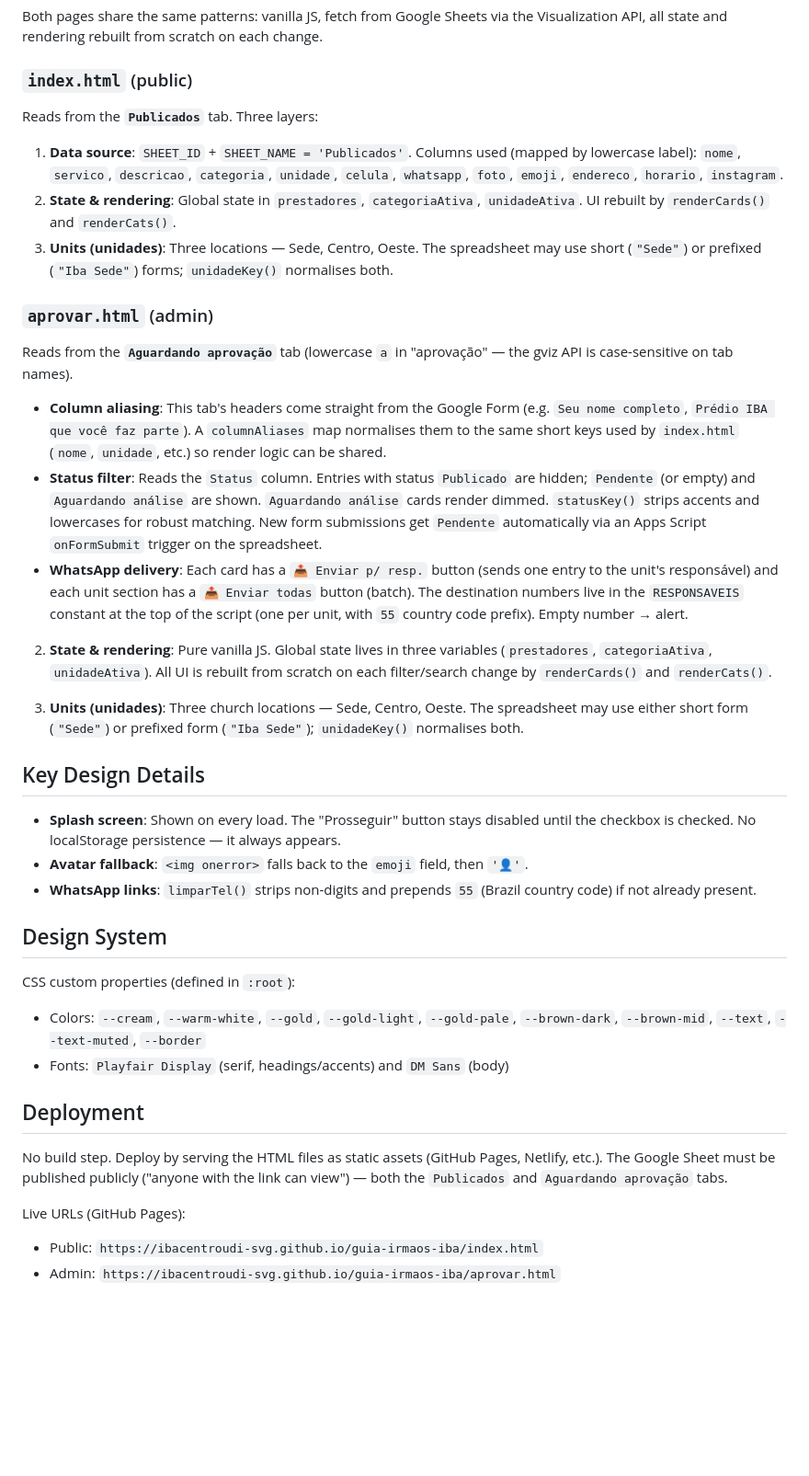
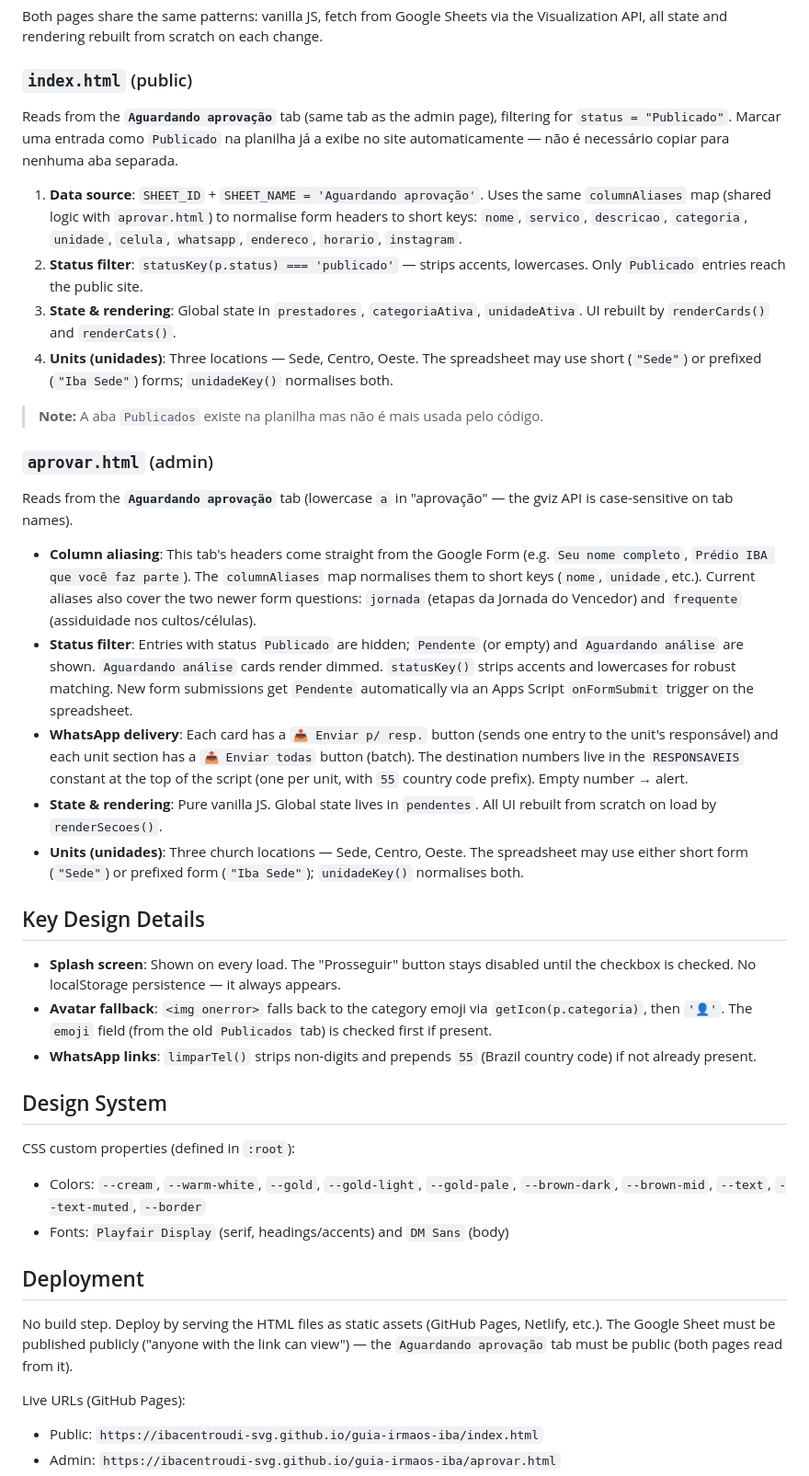
Before and after one commit to ibacentroudi-svg/guia-irmaos-iba, a Markdown page: CLAUDE.md, the part around the change. Shown at 92% size. Rendered like a GitHub page; blank space fills up the shorter version.

Commit message:
Atualizar CLAUDE.md com nova arquitetura de fonte de dados
Reflete que index.html agora lê de 'Aguardando aprovação' (não mais
'Publicados'), os novos aliases de colunas do formulário e o fallback
de avatar via getIcon(categoria).

Co-Authored-By: Claude Sonnet 4.6 <noreply@anthropic.com>

```diff
--- a/CLAUDE.md
+++ b/CLAUDE.md
@@ -15,26 +15,28 @@ The project has **two HTML pages** (no build step, no dependencies, no server):
 Both pages share the same patterns: vanilla JS, fetch from Google Sheets via the Visualization API, all state and rendering rebuilt from scratch on each change.
 
 ### `index.html` (public)
-Reads from the **`Publicados`** tab. Three layers:
-1. **Data source**: `SHEET_ID` + `SHEET_NAME = 'Publicados'`. Columns used (mapped by lowercase label): `nome`, `servico`, `descricao`, `categoria`, `unidade`, `celula`, `whatsapp`, `foto`, `emoji`, `endereco`, `horario`, `instagram`.
-2. **State & rendering**: Global state in `prestadores`, `categoriaAtiva`, `unidadeAtiva`. UI rebuilt by `renderCards()` and `renderCats()`.
-3. **Units (unidades)**: Three locations — Sede, Centro, Oeste. The spreadsheet may use short (`"Sede"`) or prefixed (`"Iba Sede"`) forms; `unidadeKey()` normalises both.
+Reads from the **`Aguardando aprovação`** tab (same tab as the admin page), filtering for `status = "Publicado"`. Marcar uma entrada como `Publicado` na planilha já a exibe no site automaticamente — não é necessário copiar para nenhuma aba separada.
+
+1. **Data source**: `SHEET_ID` + `SHEET_NAME = 'Aguardando aprovação'`. Uses the same `columnAliases` map (shared logic with `aprovar.html`) to normalise form headers to short keys: `nome`, `servico`, `descricao`, `categoria`, `unidade`, `celula`, `whatsapp`, `endereco`, `horario`, `instagram`.
+2. **Status filter**: `statusKey(p.status) === 'publicado'` — strips accents, lowercases. Only `Publicado` entries reach the public site.
+3. **State & rendering**: Global state in `prestadores`, `categoriaAtiva`, `unidadeAtiva`. UI rebuilt by `renderCards()` and `renderCats()`.
+4. **Units (unidades)**: Three locations — Sede, Centro, Oeste. The spreadsheet may use short (`"Sede"`) or prefixed (`"Iba Sede"`) forms; `unidadeKey()` normalises both.
+
+> **Note:** A aba `Publicados` existe na planilha mas não é mais usada pelo código.
 
 ### `aprovar.html` (admin)
 Reads from the **`Aguardando aprovação`** tab (lowercase `a` in "aprovação" — the gviz API is case-sensitive on tab names).
 
-- **Column aliasing**: This tab's headers come straight from the Google Form (e.g. `Seu nome completo`, `Prédio IBA que você faz parte`). A `columnAliases` map normalises them to the same short keys used by `index.html` (`nome`, `unidade`, etc.) so render logic can be shared.
-- **Status filter**: Reads the `Status` column. Entries with status `Publicado` are hidden; `Pendente` (or empty) and `Aguardando análise` are shown. `Aguardando análise` cards render dimmed. `statusKey()` strips accents and lowercases for robust matching. New form submissions get `Pendente` automatically via an Apps Script `onFormSubmit` trigger on the spreadsheet.
+- **Column aliasing**: This tab's headers come straight from the Google Form (e.g. `Seu nome completo`, `Prédio IBA que você faz parte`). The `columnAliases` map normalises them to short keys (`nome`, `unidade`, etc.). Current aliases also cover the two newer form questions: `jornada` (etapas da Jornada do Vencedor) and `frequente` (assiduidade nos cultos/células).
+- **Status filter**: Entries with status `Publicado` are hidden; `Pendente` (or empty) and `Aguardando análise` are shown. `Aguardando análise` cards render dimmed. `statusKey()` strips accents and lowercases for robust matching. New form submissions get `Pendente` automatically via an Apps Script `onFormSubmit` trigger on the spreadsheet.
 - **WhatsApp delivery**: Each card has a `📤 Enviar p/ resp.` button (sends one entry to the unit's responsável) and each unit section has a `📤 Enviar todas` button (batch). The destination numbers live in the `RESPONSAVEIS` constant at the top of the script (one per unit, with `55` country code prefix). Empty number → alert.
-
-2. **State & rendering**: Pure vanilla JS. Global state lives in three variables (`prestadores`, `categoriaAtiva`, `unidadeAtiva`). All UI is rebuilt from scratch on each filter/search change by `renderCards()` and `renderCats()`.
-
-3. **Units (unidades)**: Three church locations — Sede, Centro, Oeste. The spreadsheet may use either short form (`"Sede"`) or prefixed form (`"Iba Sede"`); `unidadeKey()` normalises both.
+- **State & rendering**: Pure vanilla JS. Global state lives in `pendentes`. All UI rebuilt from scratch on load by `renderSecoes()`.
+- **Units (unidades)**: Three church locations — Sede, Centro, Oeste. The spreadsheet may use either short form (`"Sede"`) or prefixed form (`"Iba Sede"`); `unidadeKey()` normalises both.
 
 ## Key Design Details
 
 - **Splash screen**: Shown on every load. The "Prosseguir" button stays disabled until the checkbox is checked. No localStorage persistence — it always appears.
-- **Avatar fallback**: `<img onerror>` falls back to the `emoji` field, then `'👤'`.
+- **Avatar fallback**: `<img onerror>` falls back to the category emoji via `getIcon(p.categoria)`, then `'👤'`. The `emoji` field (from the old `Publicados` tab) is checked first if present.
 - **WhatsApp links**: `limparTel()` strips non-digits and prepends `55` (Brazil country code) if not already present.
 
 ## Design System
@@ -45,7 +47,7 @@ CSS custom properties (defined in `:root`):
 
 ## Deployment
 
-No build step. Deploy by serving the HTML files as static assets (GitHub Pages, Netlify, etc.). The Google Sheet must be published publicly ("anyone with the link can view") — both the `Publicados` and `Aguardando aprovação` tabs.
+No build step. Deploy by serving the HTML files as static assets (GitHub Pages, Netlify, etc.). The Google Sheet must be published publicly ("anyone with the link can view") — the `Aguardando aprovação` tab must be public (both pages read from it).
 
 Live URLs (GitHub Pages):
 - Public: `https://ibacentroudi-svg.github.io/guia-irmaos-iba/index.html`
```
